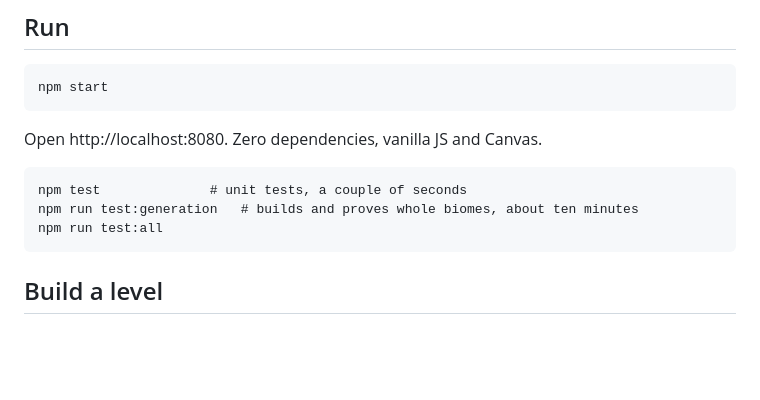
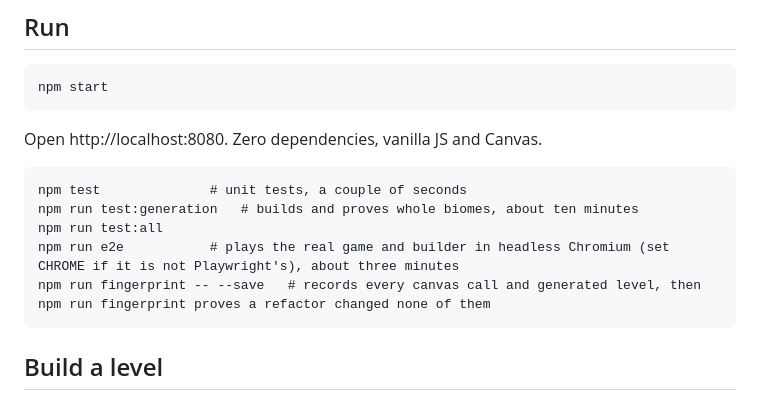
Before and after one commit to lukaszkujawa/shiftform, a Markdown page: README.md, the part around the change. Rendered like a GitHub page; blank space fills up the shorter version.

Commit message:
Document npm run e2e and npm run fingerprint

````diff
--- a/README.md
+++ b/README.md
@@ -14,6 +14,8 @@ Open http://localhost:8080. Zero dependencies, vanilla JS and Canvas.
 npm test              # unit tests, a couple of seconds
 npm run test:generation   # builds and proves whole biomes, about ten minutes
 npm run test:all
+npm run e2e           # plays the real game and builder in headless Chromium (set CHROME if it is not Playwright's), about three minutes
+npm run fingerprint -- --save   # records every canvas call and generated level, then npm run fingerprint proves a refactor changed none of them
 ```
 
 ## Build a level
````
